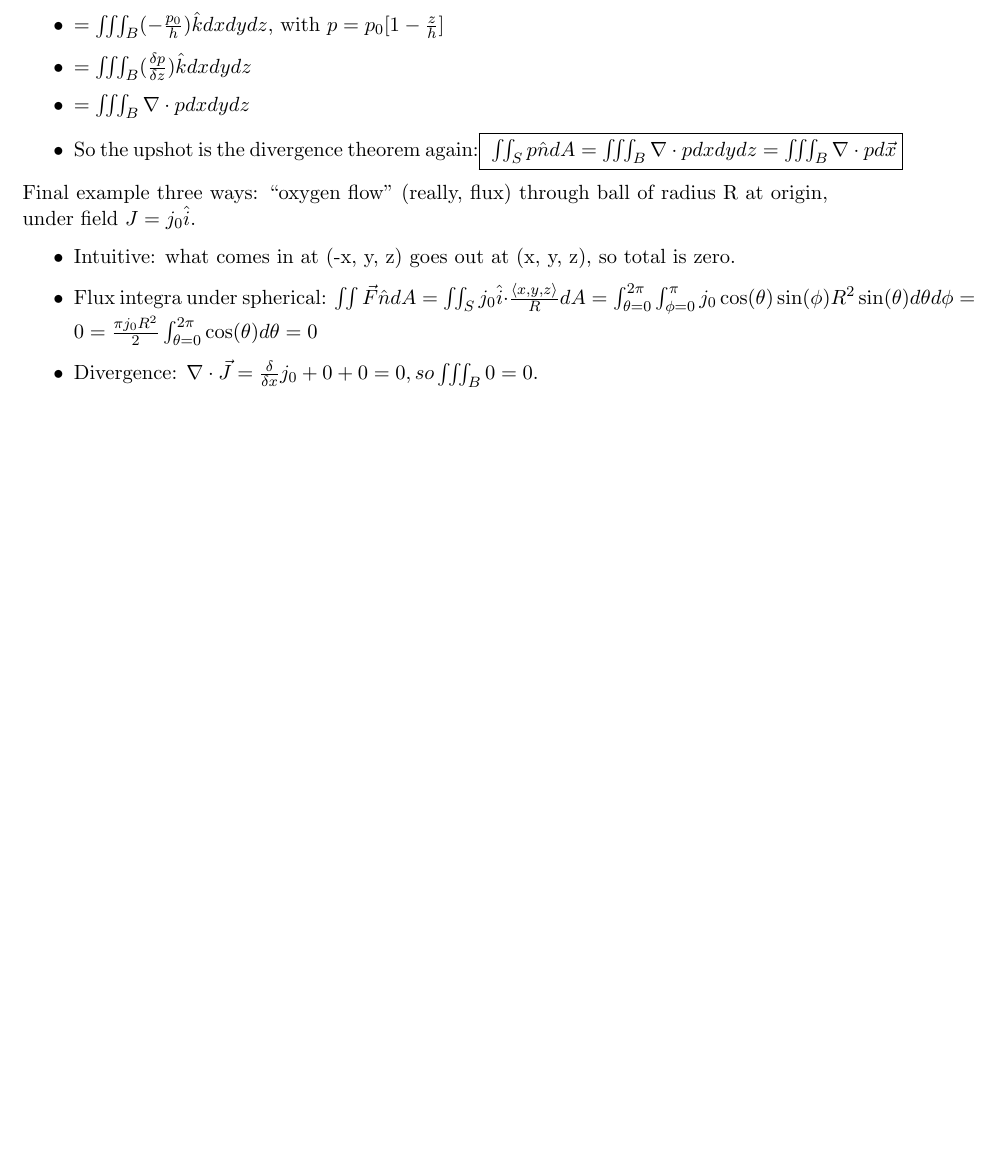
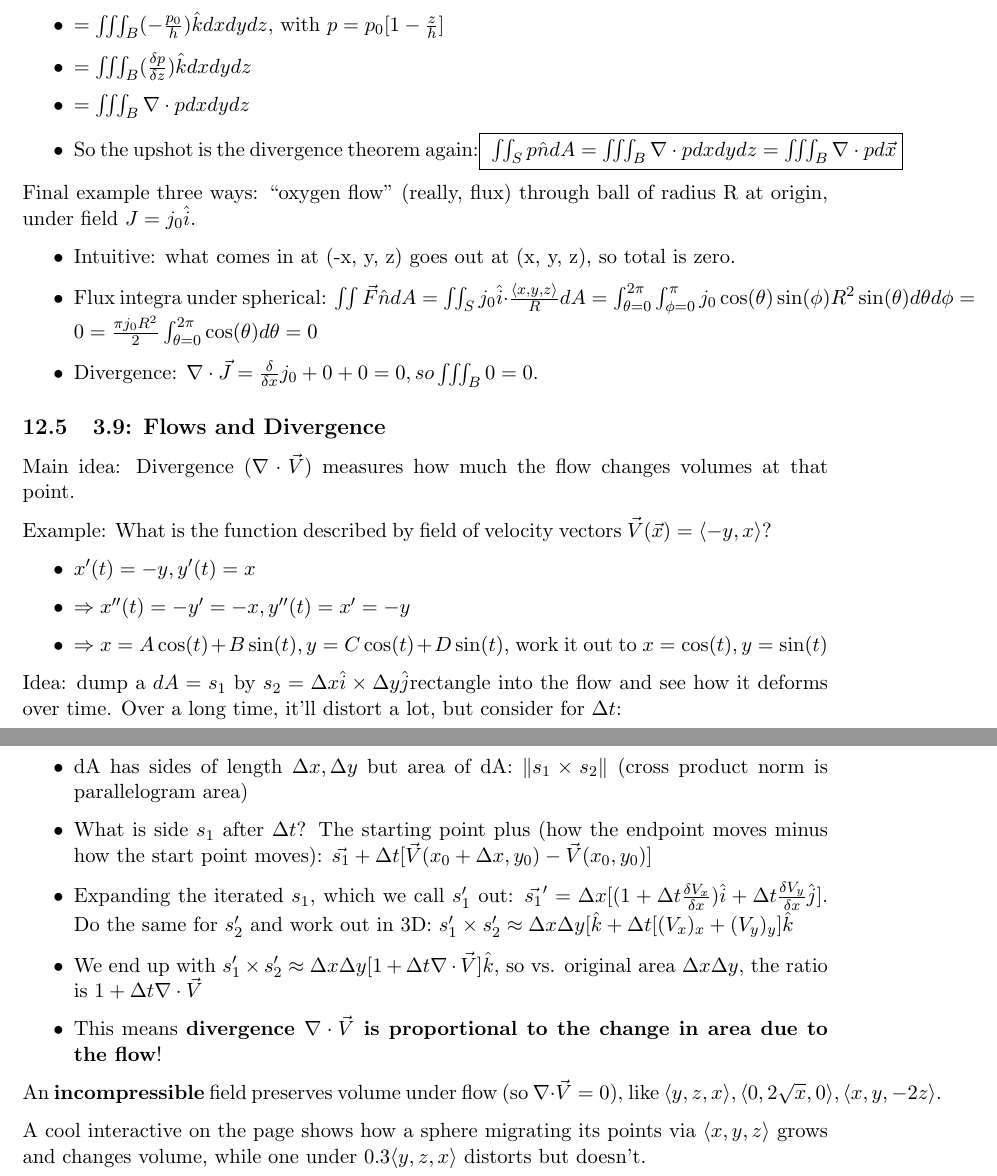
Before and after one commit to fettermania/mathnotes, a LaTeX document (vectors/vectors.tex): part of page 24 of 24 before the commit and two parts of pages 24 and 25 of 25 after it, the two joined at a grey line, cut so that both start at the same text, the shorter picture padded with empty space. Compiled offline with pdfLaTeX.

Commit message:
All of chapter 3: surface integrals, flux, divergence

```diff
--- a/vectors/vectors.tex
+++ b/vectors/vectors.tex
@@ -818,4 +818,27 @@ Final example three ways: ``oxygen flow'' (really, flux) through ball of radius
 \item Divergence: $\nabla \cdot \vec{J} = \frac{\delta}{\delta x} j_0 + 0 + 0 = 0, so \iiint_B 0 = 0$.
 \end{itemize}
 
+\subsection{3.9: Flows and Divergence}
+
+Main idea: Divergence ($\nabla \cdot \vec{V}$) measures how much the flow changes volumes at that point.
+
+Example: What is the function described by field of velocity vectors $\vec{V}(\vec{x}) = \langle -y, x \rangle$?
+\begin{itemize}
+\item $x'(t) = -y, y'(t) = x$
+\item $\Rightarrow x''(t) = -y' = -x, y''(t) = x' = -y$
+\item $\Rightarrow x = A\cos(t) + B\sin(t), y = C\cos(t) + D\sin(t)$, work it out to $x = \cos(t), y = \sin(t)$
+\end{itemize}
+
+Idea: dump a $dA=s_1$ by $s_2 =  \Delta x\hat{i} \times \Delta y\hat{j} $rectangle into the flow and see how it deforms over time.  Over a long time, it'll distort a lot, but consider for $\Delta t$:
+\begin{itemize}
+\item dA has sides of length $\Delta x, \Delta y$ but area of dA: $\| s_1 \times s_2\|$ (cross product norm is parallelogram area)
+\item What is side $s_1$ after $\Delta t$? The starting point plus (how the endpoint moves minus how the start point moves): $\vec{s_1} + \Delta t[\vec{V}(x_0 + \Delta x, y_0) - \vec{V}(x_0, y_0)]$
+\item Expanding the iterated $s_1$, which we call $s_1'$ out: $\vec{s_1}' = \Delta x[(1 + \Delta t\frac{\delta V_x}{\delta x})\hat{i} + \Delta t \frac{\delta V_y}{\delta x} \hat{j}]$.  Do the same for $s_2'$ and work out in 3D: $s_1' \times s_2' \approx \Delta x \Delta y [\hat{k} + \Delta t[(V_x)_x + (V_y)_y]\hat{k}$
+\item We end up with $s_1' \times s_2' \approx \Delta x \Delta y [1 + \Delta t \nabla \cdot \vec{V}]\hat{k}$, so vs. original area $\Delta x \Delta y$, the ratio is $1 + \Delta t \nabla \cdot \vec{V}$
+\item This means \textbf{divergence $\nabla \cdot \vec{V}$ is proportional to the change in area due to the flow}!
+\end{itemize}
+
+An \textbf{incompressible} field preserves volume under flow (so $\nabla \cdot \vec{V} = 0)$, like $\langle y, z, x\rangle, \langle 0, 2\sqrt{x}, 0 \rangle,  \langle x, y, -2z \rangle$.
+
+A cool interactive on the page shows how a sphere migrating its points via $\langle x, y, z \rangle$ grows and changes volume, while one under $0.3 \langle  y, z , x \rangle$  distorts but doesn't.
 \end{document}
```
Also changed, not shown: vectors/vectors.pdf.
